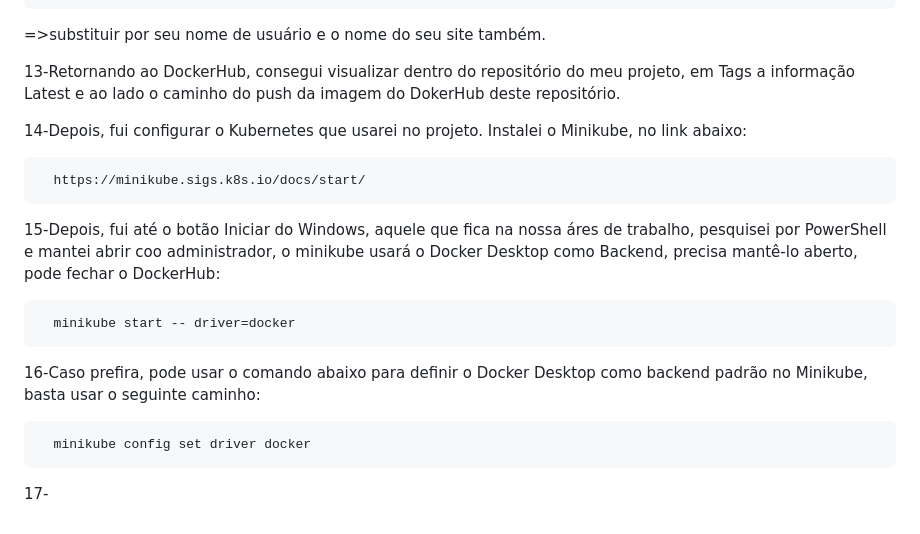
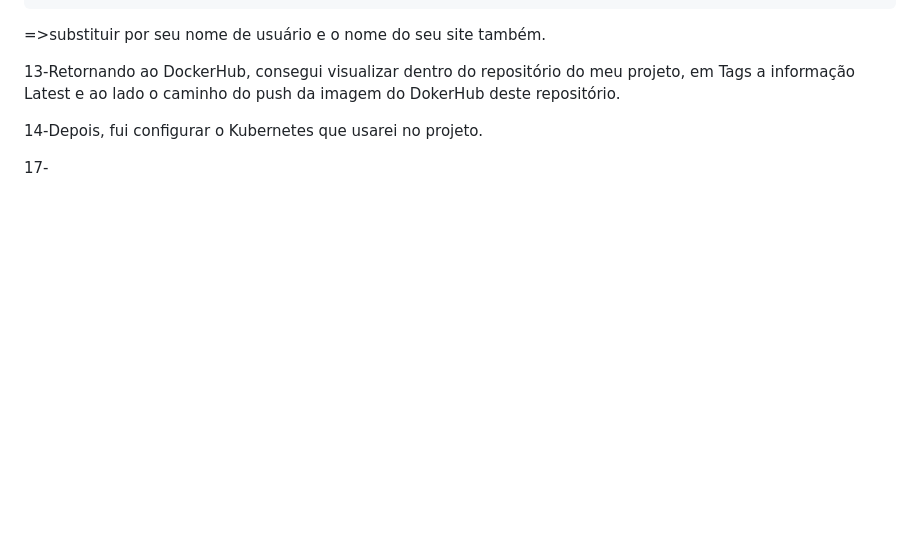
Before and after one commit to PattySousa/MariliaKarateka, a Markdown page: README.md, the part around the change. Drawn GitHub-style; blank space fills up the shorter version.

```diff
--- a/README.md
+++ b/README.md
@@ -85,16 +85,6 @@ Site Marilia Karateka
 
    13-Retornando ao DockerHub, consegui visualizar dentro do repositório do meu projeto, em Tags a informação Latest e ao lado o caminho do push da imagem do DokerHub deste repositório.
 
-   14-Depois, fui configurar o Kubernetes que usarei no projeto. Instalei o Minikube, no link abaixo:
-
-      https://minikube.sigs.k8s.io/docs/start/
-
-   15-Depois, fui até o botão Iniciar do Windows, aquele que fica na nossa áres de trabalho, pesquisei por PowerShell e mantei abrir coo administrador, o minikube usará o Docker Desktop como Backend, precisa mantê-lo aberto, pode fechar o DockerHub:
-
-      minikube start -- driver=docker
-
-   16-Caso prefira, pode usar o comando abaixo para definir o Docker Desktop como backend padrão no Minikube, basta usar o seguinte caminho:
-
-      minikube config set driver docker
+   14-Depois, fui configurar o Kubernetes que usarei no projeto.
 
    17-
```
